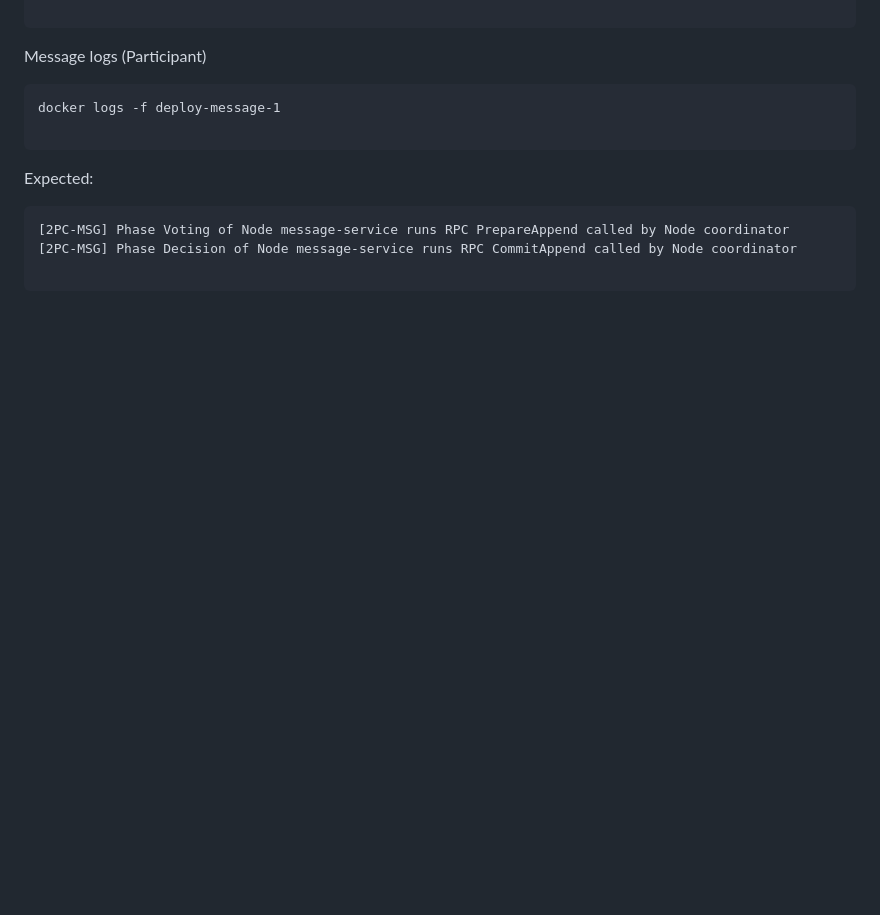
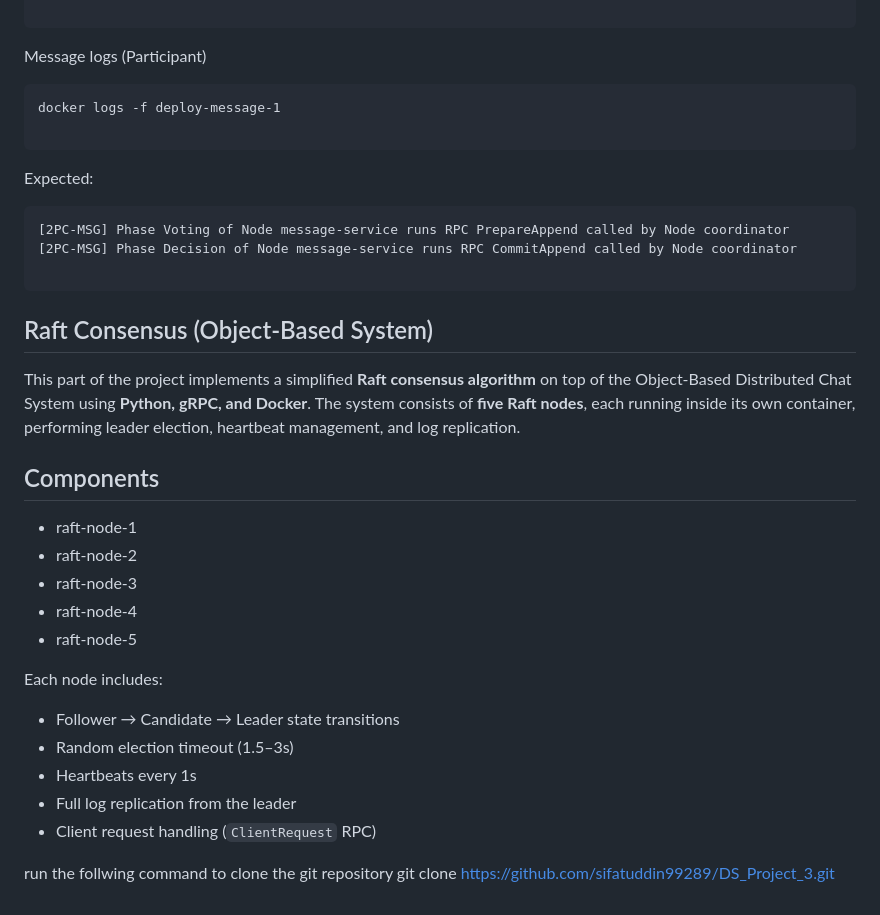
Before and after one commit to sifatuddin99289/DS_Project_3, a Markdown page: README.md, the part around the change. Rendered like a GitHub page; blank space fills up the shorter version.

Commit message:
Document Raft Consensus implementation details
Added a section on Raft Consensus algorithm implementation and its components.

````diff
--- a/README.md
+++ b/README.md
@@ -142,3 +142,24 @@ Expected:
 [2PC-MSG] Phase Decision of Node message-service runs RPC CommitAppend called by Node coordinator
 
 ```
+
+## Raft Consensus (Object-Based System)
+
+This part of the project implements a simplified **Raft consensus algorithm** on top of the Object-Based Distributed Chat System using **Python, gRPC, and Docker**. The system consists of **five Raft nodes**, each running inside its own container, performing leader election, heartbeat management, and log replication.
+
+## Components
+- raft-node-1
+- raft-node-2
+- raft-node-3
+- raft-node-4
+- raft-node-5
+
+Each node includes:
+- Follower → Candidate → Leader state transitions
+- Random election timeout (1.5–3s)
+- Heartbeats every 1s
+- Full log replication from the leader
+- Client request handling (`ClientRequest` RPC)
+
+run the follwing command to clone the git repository
+git clone https://github.com/sifatuddin99289/DS_Project_3.git
````
